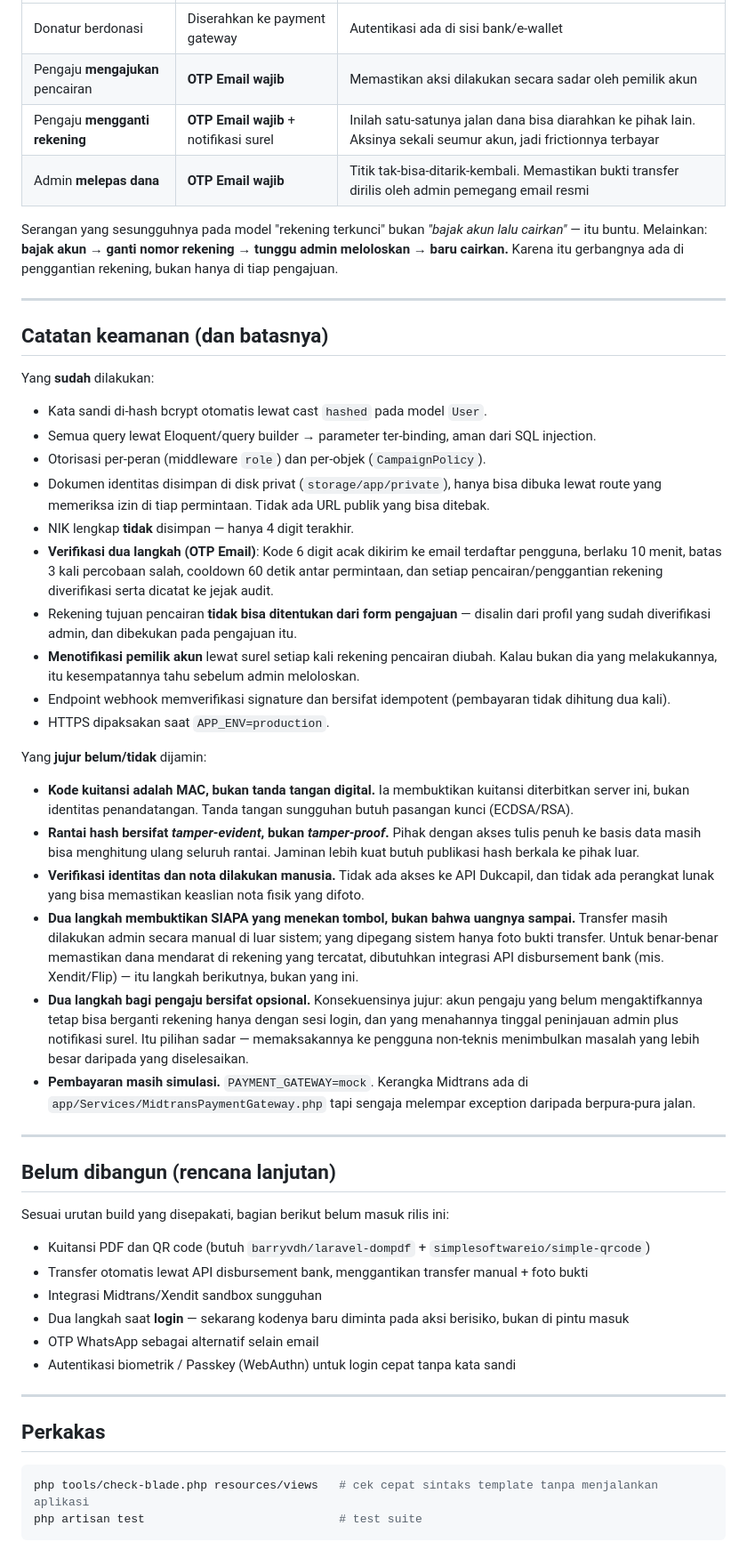
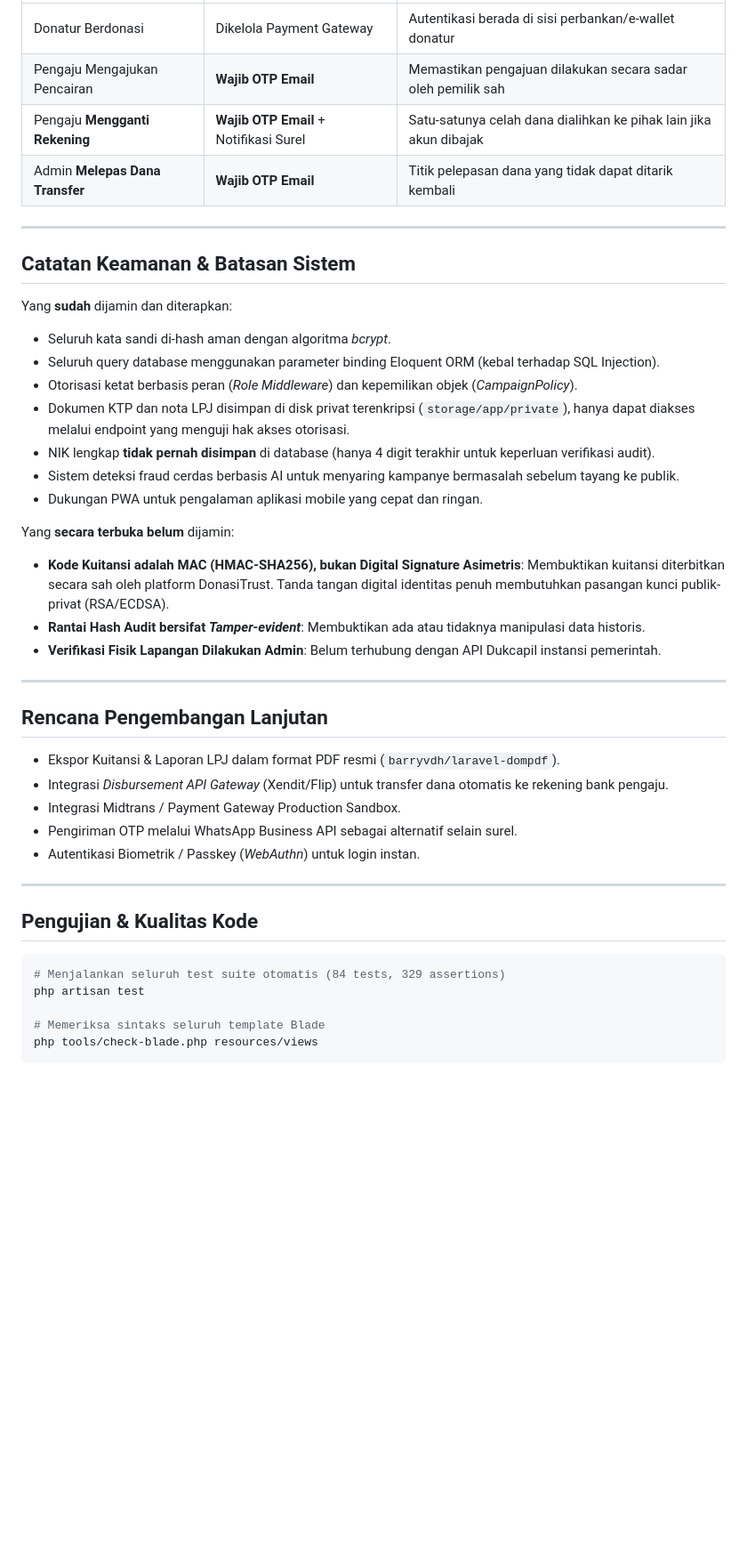
Before and after one commit to alelkohan/DonasiTrust, a Markdown page: README.md, the part around one of its changes. Shown at 89% size. GitHub-like rendering; blank space fills up the shorter version.

````diff
--- a/README.md
+++ b/README.md
@@ -170,73 +142,45 @@ mengubah hasil"*. Jawabannya kami turunkan dari alur uangnya sendiri:
 |---|---|---|
-| Donatur berdonasi | Diserahkan ke payment gateway | Autentikasi ada di sisi bank/e-wallet |
-| Pengaju **mengajukan** pencairan | **OTP Email wajib** | Memastikan aksi dilakukan secara sadar oleh pemilik akun |
-| Pengaju **mengganti rekening** | **OTP Email wajib** + notifikasi surel | Inilah satu-satunya jalan dana bisa diarahkan ke pihak lain. Aksinya sekali seumur akun, jadi frictionnya terbayar |
-| Admin **melepas dana** | **OTP Email wajib** | Titik tak-bisa-ditarik-kembali. Memastikan bukti transfer dirilis oleh admin pemegang email resmi |
-
-Serangan yang sesungguhnya pada model "rekening terkunci" bukan *"bajak akun lalu cairkan"* — itu
-buntu. Melainkan: **bajak akun → ganti nomor rekening → tunggu admin meloloskan → baru cairkan.**
-Karena itu gerbangnya ada di penggantian rekening, bukan hanya di tiap pengajuan.
+| Donatur Berdonasi | Dikelola Payment Gateway | Autentikasi berada di sisi perbankan/e-wallet donatur |
+| Pengaju Mengajukan Pencairan | **Wajib OTP Email** | Memastikan pengajuan dilakukan secara sadar oleh pemilik sah |
+| Pengaju **Mengganti Rekening** | **Wajib OTP Email** + Notifikasi Surel | Satu-satunya celah dana dialihkan ke pihak lain jika akun dibajak |
+| Admin **Melepas Dana Transfer** | **Wajib OTP Email** | Titik pelepasan dana yang tidak dapat ditarik kembali |
 
 ---
 
-## Catatan keamanan (dan batasnya)
+## Catatan Keamanan & Batasan Sistem
 
-Yang **sudah** dilakukan:
+Yang **sudah** dijamin dan diterapkan:
+- Seluruh kata sandi di-hash aman dengan algoritma *bcrypt*.
+- Seluruh query database menggunakan parameter binding Eloquent ORM (kebal terhadap SQL Injection).
+- Otorisasi ketat berbasis peran (*Role Middleware*) dan kepemilikan objek (*CampaignPolicy*).
+- Dokumen KTP dan nota LPJ disimpan di disk privat terenkripsi (`storage/app/private`), hanya dapat diakses melalui endpoint yang menguji hak akses otorisasi.
+- NIK lengkap **tidak pernah disimpan** di database (hanya 4 digit terakhir untuk keperluan verifikasi audit).
+- Sistem deteksi fraud cerdas berbasis AI untuk menyaring kampanye bermasalah sebelum tayang ke publik.
+- Dukungan PWA untuk pengalaman aplikasi mobile yang cepat dan ringan.
 
-- Kata sandi di-hash bcrypt otomatis lewat cast `hashed` pada model `User`.
-- Semua query lewat Eloquent/query builder → parameter ter-binding, aman dari SQL injection.
-- Otorisasi per-peran (middleware `role`) dan per-objek (`CampaignPolicy`).
-- Dokumen identitas disimpan di disk privat (`storage/app/private`), hanya bisa dibuka lewat route
-  yang memeriksa izin di tiap permintaan. Tidak ada URL publik yang bisa ditebak.
-- NIK lengkap **tidak** disimpan — hanya 4 digit terakhir.
-- **Verifikasi dua langkah (OTP Email)**: Kode 6 digit acak dikirim ke email terdaftar pengguna,
-  berlaku 10 menit, batas 3 kali percobaan salah, cooldown 60 detik antar permintaan, dan setiap
-  pencairan/penggantian rekening diverifikasi serta dicatat ke jejak audit.
-- Rekening tujuan pencairan **tidak bisa ditentukan dari form pengajuan** — disalin dari profil
-  yang sudah diverifikasi admin, dan dibekukan pada pengajuan itu.
-- **Menotifikasi pemilik akun** lewat surel setiap kali rekening pencairan diubah. Kalau bukan
-  dia yang melakukannya, itu kesempatannya tahu sebelum admin meloloskan.
-- Endpoint webhook memverifikasi signature dan bersifat idempotent (pembayaran tidak dihitung dua kali).
-- HTTPS dipaksakan saat `APP_ENV=production`.
-
-Yang **jujur belum/tidak** dijamin:
-
-- **Kode kuitansi adalah MAC, bukan tanda tangan digital.** Ia membuktikan kuitansi diterbitkan
-  server ini, bukan identitas penandatangan. Tanda tangan sungguhan butuh pasangan kunci (ECDSA/RSA).
-- **Rantai hash bersifat *tamper-evident*, bukan *tamper-proof*.** Pihak dengan akses tulis penuh ke
-  basis data masih bisa menghitung ulang seluruh rantai. Jaminan lebih kuat butuh publikasi hash
-  berkala ke pihak luar.
-- **Verifikasi identitas dan nota dilakukan manusia.** Tidak ada akses ke API Dukcapil, dan tidak ada
-  perangkat lunak yang bisa memastikan keaslian nota fisik yang difoto.
-- **Dua langkah membuktikan SIAPA yang menekan tombol, bukan bahwa uangnya sampai.** Transfer
-  masih dilakukan admin secara manual di luar sistem; yang dipegang sistem hanya foto bukti
-  transfer. Untuk benar-benar memastikan dana mendarat di rekening yang tercatat, dibutuhkan
-  integrasi API disbursement bank (mis. Xendit/Flip) — itu langkah berikutnya, bukan yang ini.
-- **Dua langkah bagi pengaju bersifat opsional.** Konsekuensinya jujur: akun pengaju yang belum
-  mengaktifkannya tetap bisa berganti rekening hanya dengan sesi login, dan yang menahannya
-  tinggal peninjauan admin plus notifikasi surel. Itu pilihan sadar — memaksakannya ke pengguna
-  non-teknis menimbulkan masalah yang lebih besar daripada yang diselesaikan.
-- **Pembayaran masih simulasi.** `PAYMENT_GATEWAY=mock`. Kerangka Midtrans ada di
-  `app/Services/MidtransPaymentGateway.php` tapi sengaja melempar exception daripada berpura-pura jalan.
+Yang **secara terbuka belum** dijamin:
+- **Kode Kuitansi adalah MAC (HMAC-SHA256), bukan Digital Signature Asimetris**: Membuktikan kuitansi diterbitkan secara sah oleh platform DonasiTrust. Tanda tangan digital identitas penuh membutuhkan pasangan kunci publik-privat (RSA/ECDSA).
+- **Rantai Hash Audit bersifat *Tamper-evident***: Membuktikan ada atau tidaknya manipulasi data historis.
+- **Verifikasi Fisik Lapangan Dilakukan Admin**: Belum terhubung dengan API Dukcapil instansi pemerintah.
 
 ---
 
-## Belum dibangun (rencana lanjutan)
+## Rencana Pengembangan Lanjutan
 
-Sesuai urutan build yang disepakati, bagian berikut belum masuk rilis ini:
-
-- Kuitansi PDF dan QR code (butuh `barryvdh/laravel-dompdf` + `simplesoftwareio/simple-qrcode`)
-- Transfer otomatis lewat API disbursement bank, menggantikan transfer manual + foto bukti
-- Integrasi Midtrans/Xendit sandbox sungguhan
-- Dua langkah saat **login** — sekarang kodenya baru diminta pada aksi berisiko, bukan di pintu masuk
-- OTP WhatsApp sebagai alternatif selain email
-- Autentikasi biometrik / Passkey (WebAuthn) untuk login cepat tanpa kata sandi
+- Ekspor Kuitansi & Laporan LPJ dalam format PDF resmi (`barryvdh/laravel-dompdf`).
+- Integrasi *Disbursement API Gateway* (Xendit/Flip) untuk transfer dana otomatis ke rekening bank pengaju.
+- Integrasi Midtrans / Payment Gateway Production Sandbox.
+- Pengiriman OTP melalui WhatsApp Business API sebagai alternatif selain surel.
+- Autentikasi Biometrik / Passkey (*WebAuthn*) untuk login instan.
 
 ---
 
-## Perkakas
+## Pengujian & Kualitas Kode
 
 ```bash
-php tools/check-blade.php resources/views   # cek cepat sintaks template tanpa menjalankan aplikasi
-php artisan test                            # test suite
+# Menjalankan seluruh test suite otomatis (84 tests, 329 assertions)
+php artisan test
+
+# Memeriksa sintaks seluruh template Blade
+php tools/check-blade.php resources/views
 ```
````
Also changed, not shown: other parts of README.md (+72 -100 lines).
